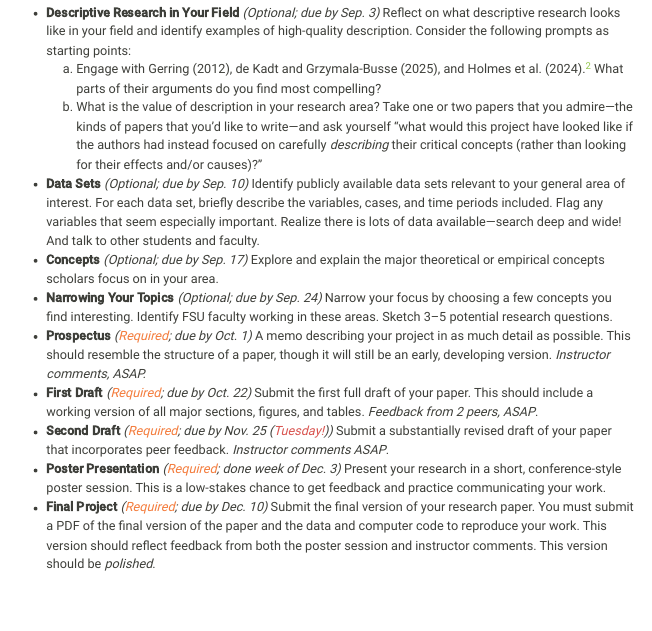
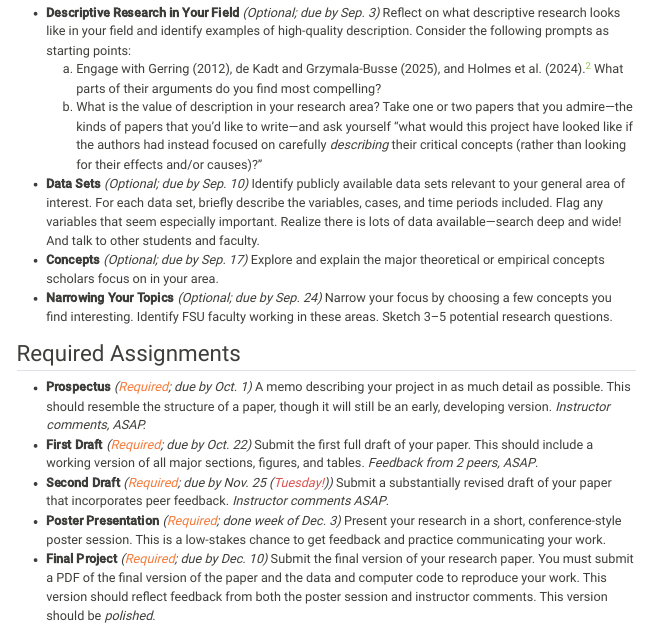
Before and after one commit to POS5747/pos5747.github.io, a Quarto document (research-project.qmd): the page in a window 1100 px wide, from 1720 px down. Rendered offline with R 4.5, knitr and Pandoc in place of Quarto, with nearby package versions; menus at the side of the page are left out.

Commit message:
Add missing subheading

```diff
--- a/research-project.qmd
+++ b/research-project.qmd
@@ -67,6 +67,9 @@ The several assignments do not increase the amount of work. Instead, they help y
 -   **Data Sets** *(Optional; due by Sep. 10)* Identify publicly available data sets relevant to your general area of interest. For each data set, briefly describe the variables, cases, and time periods included. Flag any variables that seem especially important. Realize there is lots of data available---search deep and wide! And talk to other students and faculty.
 -   **Concepts** *(Optional; due by Sep. 17)* Explore and explain the major theoretical or empirical concepts scholars focus on in your area.
 -   **Narrowing Your Topics** *(Optional; due by Sep. 24)* Narrow your focus by choosing a few concepts you find interesting. Identify FSU faculty working in these areas. Sketch 3–5 potential research questions.
+
+## Required Assignments
+
 -   **Prospectus** *([Required]{.text-warning}; due by Oct. 1)* A memo describing your project in as much detail as possible. This should resemble the structure of a paper, though it will still be an early, developing version. *Instructor comments, ASAP.*
 -   **First Draft** *([Required]{.text-warning}; due by Oct. 22)* Submit the first full draft of your paper. This should include a working version of all major sections, figures, and tables. *Feedback from 2 peers, ASAP*.
 -   **Second Draft** *([Required]{.text-warning}; due by Nov. 25 ([Tuesday!]{.text-danger}))* Submit a substantially revised draft of your paper that incorporates peer feedback. *Instructor comments ASAP*.
```
Also changed, not shown: docs/search.json, 2 other files.
